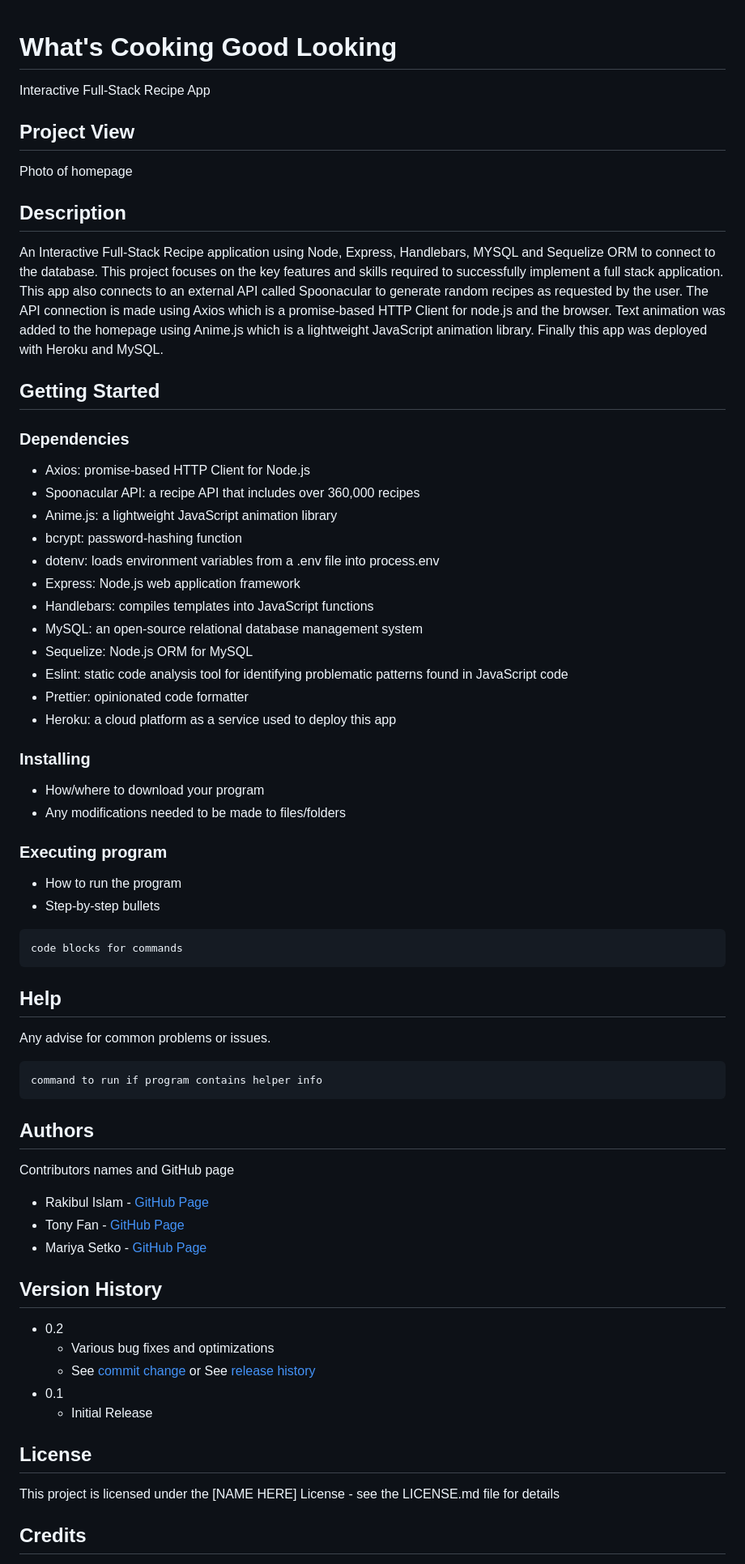
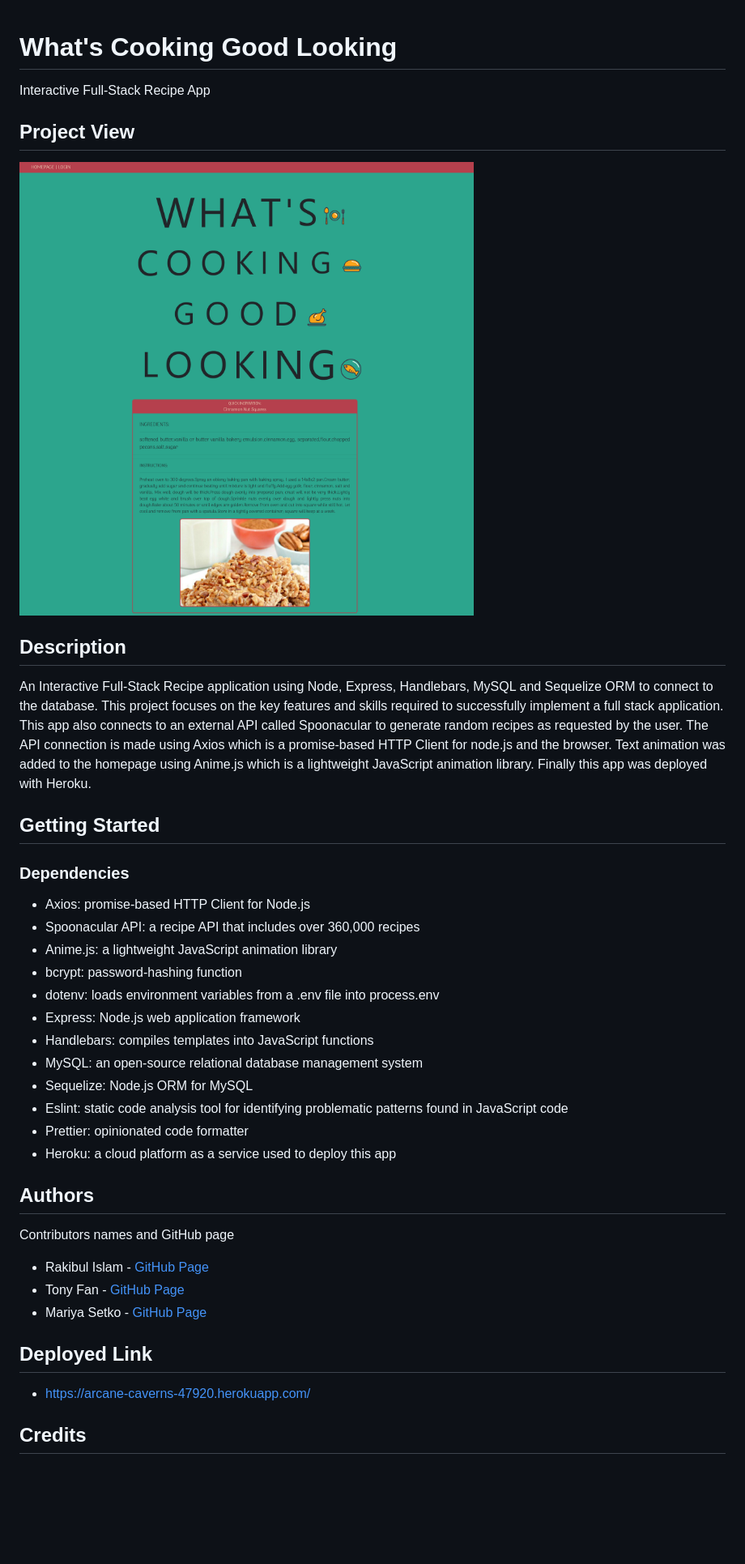
Before and after one commit to Rakibca/Whats-Cooking-Good-Looking, a Markdown page: README.md, the part around the change printed below. Shown: that part at 81% size. Rendered like a GitHub page; pictures changed too: screenshot.png (added); blank space fills up the shorter version.

Commit message:
Updated README.md with the Heroku link

````diff
--- a/README.md
+++ b/README.md
@@ -1,70 +1,40 @@
 # What's Cooking Good Looking
-
 Interactive Full-Stack Recipe App
 
+
 ## Project View
+![alt text](screenshot.png)
 
-Photo of homepage
 
 ## Description
+An Interactive Full-Stack Recipe application using Node, Express, Handlebars, MySQL and Sequelize ORM to connect to the database. This project focuses on the key features and skills required to successfully implement a full stack application. This app also connects to an external API called Spoonacular to generate random recipes as requested by the user. The API connection is made using Axios which is a promise-based HTTP Client for node.js and the browser. Text animation was added to the homepage using Anime.js which is a lightweight JavaScript animation library. Finally this app was deployed with Heroku.
 
-An Interactive Full-Stack Recipe application using Node, Express, Handlebars, MYSQL and Sequelize ORM to connect to the database. This project focuses on the key features and skills required to successfully implement a full stack application. This app also connects to an external API called Spoonacular to generate random recipes as requested by the user. The API connection is made using Axios which is a promise-based HTTP Client for node.js and the browser. Text animation was added to the homepage using Anime.js which is a lightweight JavaScript animation library. Finally this app was deployed with Heroku and MySQL.
 
 ## Getting Started
+### Dependencies
+-   Axios: promise-based HTTP Client for Node.js
+-   Spoonacular API: a recipe API that includes over 360,000 recipes
+-   Anime.js: a lightweight JavaScript animation library
+-   bcrypt: password-hashing function
+-   dotenv: loads environment variables from a .env file into process.env
+-   Express: Node.js web application framework
+-   Handlebars: compiles templates into JavaScript functions
+-   MySQL: an open-source relational database management system
+-   Sequelize: Node.js ORM for MySQL
+-   Eslint: static code analysis tool for identifying problematic patterns found in JavaScript code
+-   Prettier: opinionated code formatter
+-   Heroku: a cloud platform as a service used to deploy this app
 
-### Dependencies
-
-* Axios: promise-based HTTP Client for Node.js
-* Spoonacular API: a recipe API that includes over 360,000 recipes
-* Anime.js: a lightweight JavaScript animation library
-* bcrypt: password-hashing function
-* dotenv: loads environment variables from a .env file into process.env
-* Express: Node.js web application framework
-* Handlebars: compiles templates into JavaScript functions
-* MySQL: an open-source relational database management system
-* Sequelize: Node.js ORM for MySQL
-* Eslint: static code analysis tool for identifying problematic patterns found in JavaScript code
-* Prettier: opinionated code formatter
-* Heroku: a cloud platform as a service used to deploy this app
-
-### Installing
-
-* How/where to download your program
-* Any modifications needed to be made to files/folders
-
-### Executing program
-
-* How to run the program
-* Step-by-step bullets
-```
-code blocks for commands
-```
-
-## Help
-
-Any advise for common problems or issues.
-```
-command to run if program contains helper info
-```
 
 ## Authors
+Contributors names and GitHub page
+-   Rakibul Islam - [GitHub Page](https://github.com/Rakibca)
+-   Tony Fan - [GitHub Page](https://github.com/tonybs03)
+-   Mariya Setko - [GitHub Page](https://github.com/mariyasetko)
 
-Contributors names and GitHub page
 
-* Rakibul Islam - [GitHub Page](https://github.com/Rakibca)
-* Tony Fan - [GitHub Page](https://github.com/tonybs03)
-* Mariya Setko - [GitHub Page](https://github.com/mariyasetko)
+## Deployed Link
+-   https://arcane-caverns-47920.herokuapp.com/
 
-## Version History
-
-* 0.2
-    * Various bug fixes and optimizations
-    * See [commit change]() or See [release history]()
-* 0.1
-    * Initial Release
-
-## License
-
-This project is licensed under the [NAME HERE] License - see the LICENSE.md file for details
 
 ## Credits
````
Also changed, not shown: other parts of README.md (+8 -8 lines).
